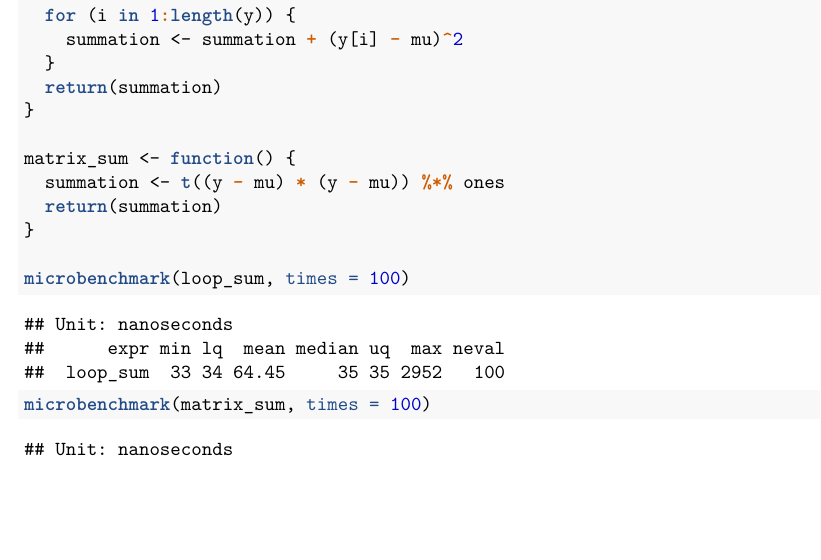
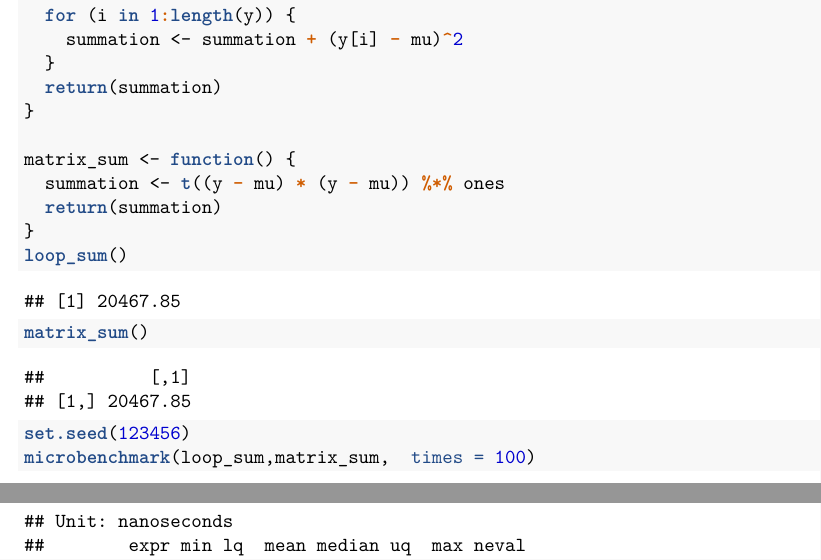
Before and after one commit to Four-Study/STAT5014-yye1997, an R Markdown document (HW3_yye1997.Rmd): part of page 7 of 8 before the commit and two parts of pages 8 and 9 of 9 after it, the two joined at a grey line, cut so that both start at the same text, the shorter picture padded with empty space. The pictures show the output file HW3_yye1997.pdf that the author committed with the source.

Commit message:
homework 3 version 2

````diff
--- a/HW3_yye1997.Rmd
+++ b/HW3_yye1997.Rmd
@@ -190,7 +191,8 @@ matrix_sum <- function() {
   summation <- t((y - mu) * (y - mu)) %*% ones
   return(summation)
 }
-
-microbenchmark(loop_sum, times = 100)
-microbenchmark(matrix_sum, times = 100)
+loop_sum()
+matrix_sum()
+set.seed(123456)
+microbenchmark(loop_sum,matrix_sum,  times = 100)
 ```
````
Also changed, not shown: HW3_yye1997.pdf, HW3_yye1997.Rmd (5 more changed lines).
